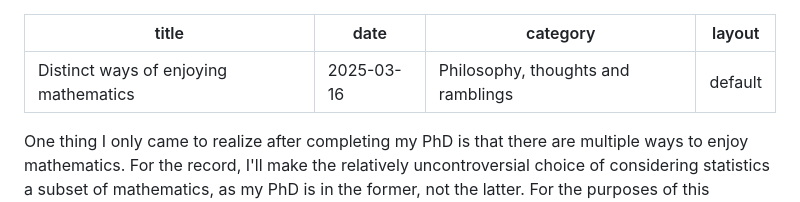
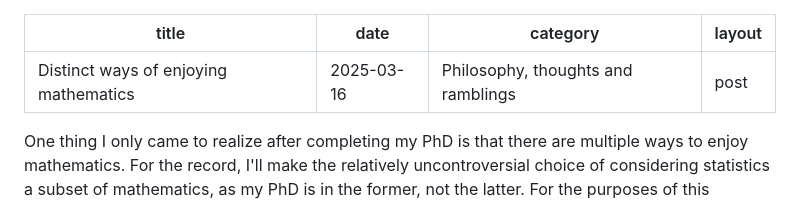
Before and after one commit to HilarioFernandes/HilarioFernandes.github.io, a Markdown page: _posts/2025-02-27-dwoem.md, the part around the change. Rendered like a GitHub page.

```diff
--- a/_posts/2025-02-27-dwoem.md
+++ b/_posts/2025-02-27-dwoem.md
@@ -2,7 +2,7 @@
 title: "Distinct ways of enjoying mathematics"
 date: 2025-03-16
 category: Philosophy, thoughts and ramblings
-layout: default
+layout: post
 ---
 
 One thing I only came to realize after completing my PhD is that there are multiple ways to enjoy mathematics. For the record, I'll make the relatively uncontroversial choice of considering statistics a subset of mathematics, as my PhD is in the former, not the latter. For the purposes of this discussion, this is a reasonable distinction.
```
